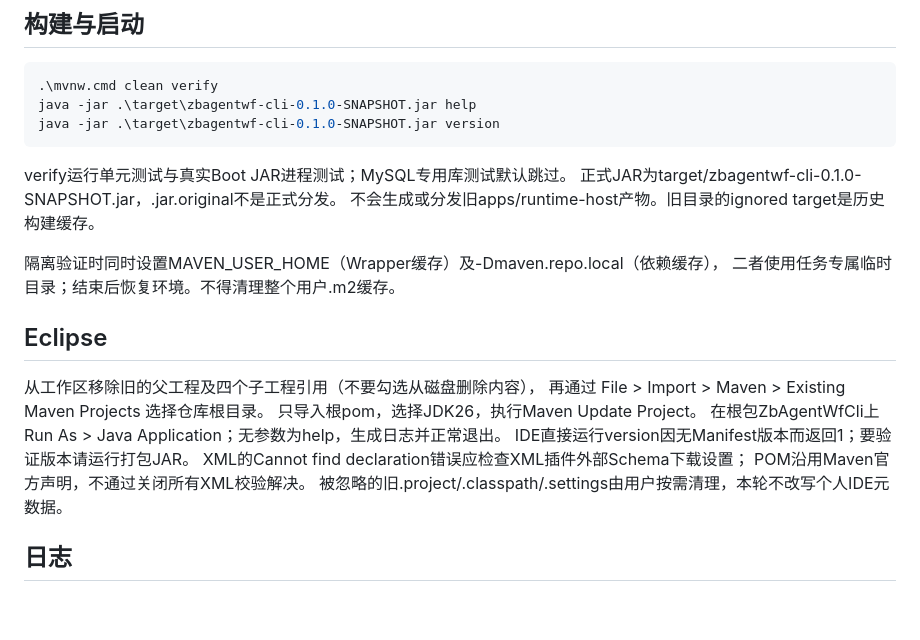
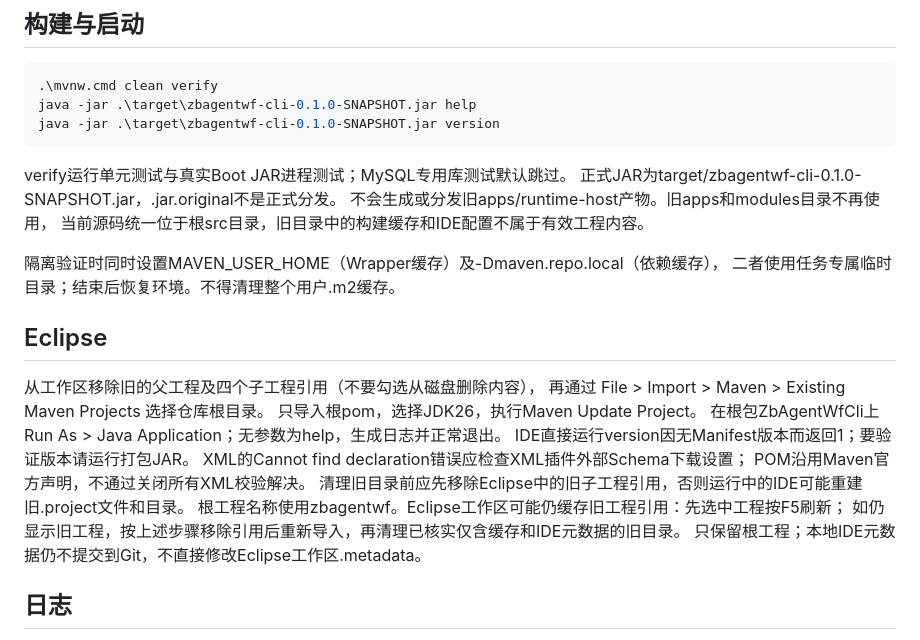
Before and after one commit to KK24426/ZBAgentWF2.0, a Markdown page: docs/operations/local-dev.md, the part around the change. Drawn GitHub-style; blank space fills up the shorter version.

Commit message:
chore: document cleanup of obsolete module remnants

````diff
--- a/docs/operations/local-dev.md
+++ b/docs/operations/local-dev.md
@@ -11,7 +11,8 @@ java -jar .\target\zbagentwf-cli-0.1.0-SNAPSHOT.jar version
 ```
 verify运行单元测试与真实Boot JAR进程测试；MySQL专用库测试默认跳过。
 正式JAR为target/zbagentwf-cli-0.1.0-SNAPSHOT.jar，.jar.original不是正式分发。
-不会生成或分发旧apps/runtime-host产物。旧目录的ignored target是历史构建缓存。
+不会生成或分发旧apps/runtime-host产物。旧apps和modules目录不再使用，
+当前源码统一位于根src目录，旧目录中的构建缓存和IDE配置不属于有效工程内容。
 
 隔离验证时同时设置MAVEN_USER_HOME（Wrapper缓存）及-Dmaven.repo.local（依赖缓存），
 二者使用任务专属临时目录；结束后恢复环境。不得清理整个用户.m2缓存。
@@ -24,7 +25,10 @@ verify运行单元测试与真实Boot JAR进程测试；MySQL专用库测试默
 IDE直接运行version因无Manifest版本而返回1；要验证版本请运行打包JAR。
 XML的Cannot find declaration错误应检查XML插件外部Schema下载设置；
 POM沿用Maven官方声明，不通过关闭所有XML校验解决。
-被忽略的旧.project/.classpath/.settings由用户按需清理，本轮不改写个人IDE元数据。
+清理旧目录前应先移除Eclipse中的旧子工程引用，否则运行中的IDE可能重建旧.project文件和目录。
+根工程名称使用zbagentwf。Eclipse工作区可能仍缓存旧工程引用：先选中工程按F5刷新；
+如仍显示旧工程，按上述步骤移除引用后重新导入，再清理已核实仅含缓存和IDE元数据的旧目录。
+只保留根工程；本地IDE元数据仍不提交到Git，不直接修改Eclipse工作区.metadata。
 
 ## 日志
 文件：当前工作目录/logs/<runId>/application.log；UTF-8，默认项目DEBUG/框架INFO。
````
